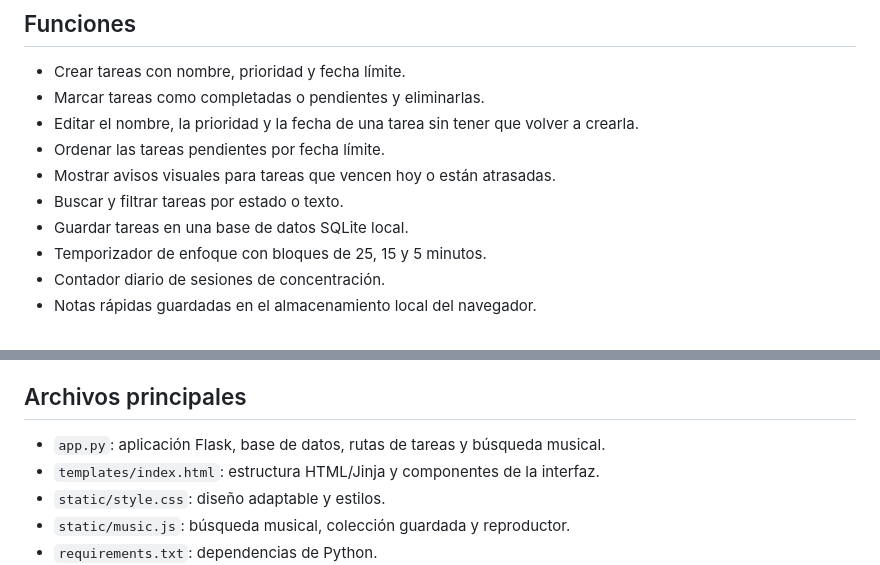
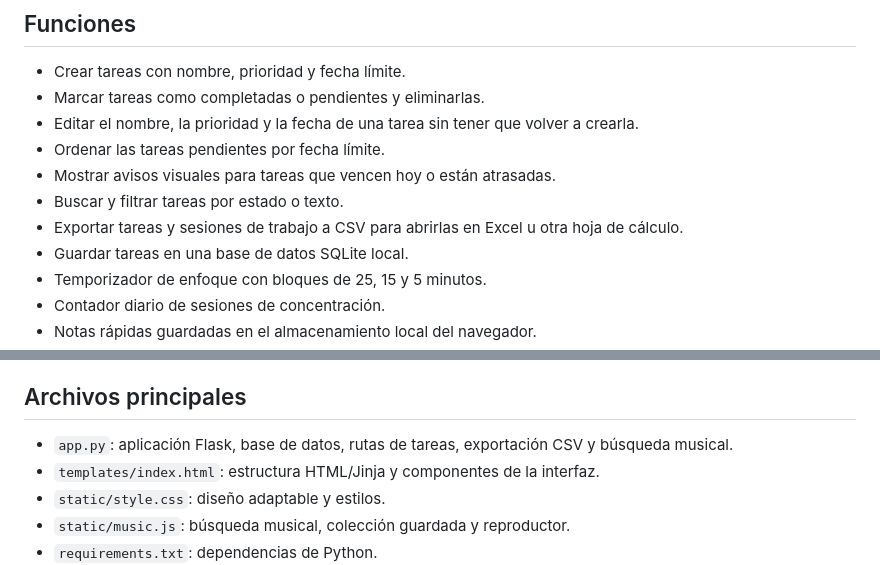
Before and after one commit to Franxescoo/FOOCUS, a Markdown page: README.md, 2 parts joined by grey strips. GitHub-like rendering.

Commit message:
Document CSV export feature

```diff
--- a/README.md
+++ b/README.md
@@ -10,6 +10,7 @@ FocusFlow es una aplicación de productividad personal construida con Python, Fl
 - Ordenar las tareas pendientes por fecha límite.
 - Mostrar avisos visuales para tareas que vencen hoy o están atrasadas.
 - Buscar y filtrar tareas por estado o texto.
+- Exportar tareas y sesiones de trabajo a CSV para abrirlas en Excel u otra hoja de cálculo.
 - Guardar tareas en una base de datos SQLite local.
 - Temporizador de enfoque con bloques de 25, 15 y 5 minutos.
 - Contador diario de sesiones de concentración.
@@ -79,7 +80,7 @@ FocusFlow no solicita la contraseña de Google ni intenta saltarse las restricci
 
 ## Archivos principales
 
-- `app.py`: aplicación Flask, base de datos, rutas de tareas y búsqueda musical.
+- `app.py`: aplicación Flask, base de datos, rutas de tareas, exportación CSV y búsqueda musical.
 - `templates/index.html`: estructura HTML/Jinja y componentes de la interfaz.
 - `static/style.css`: diseño adaptable y estilos.
 - `static/music.js`: búsqueda musical, colección guardada y reproductor.
```
